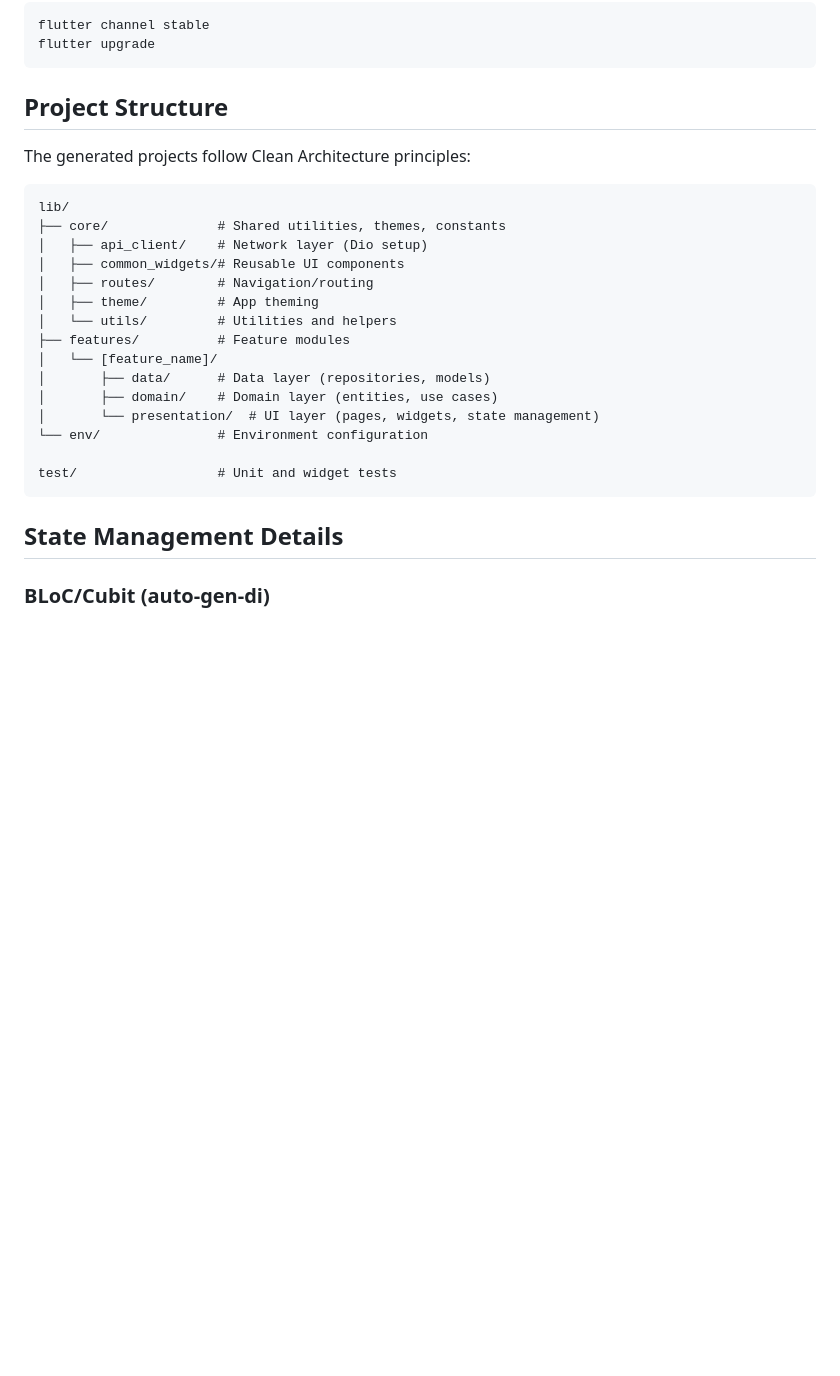
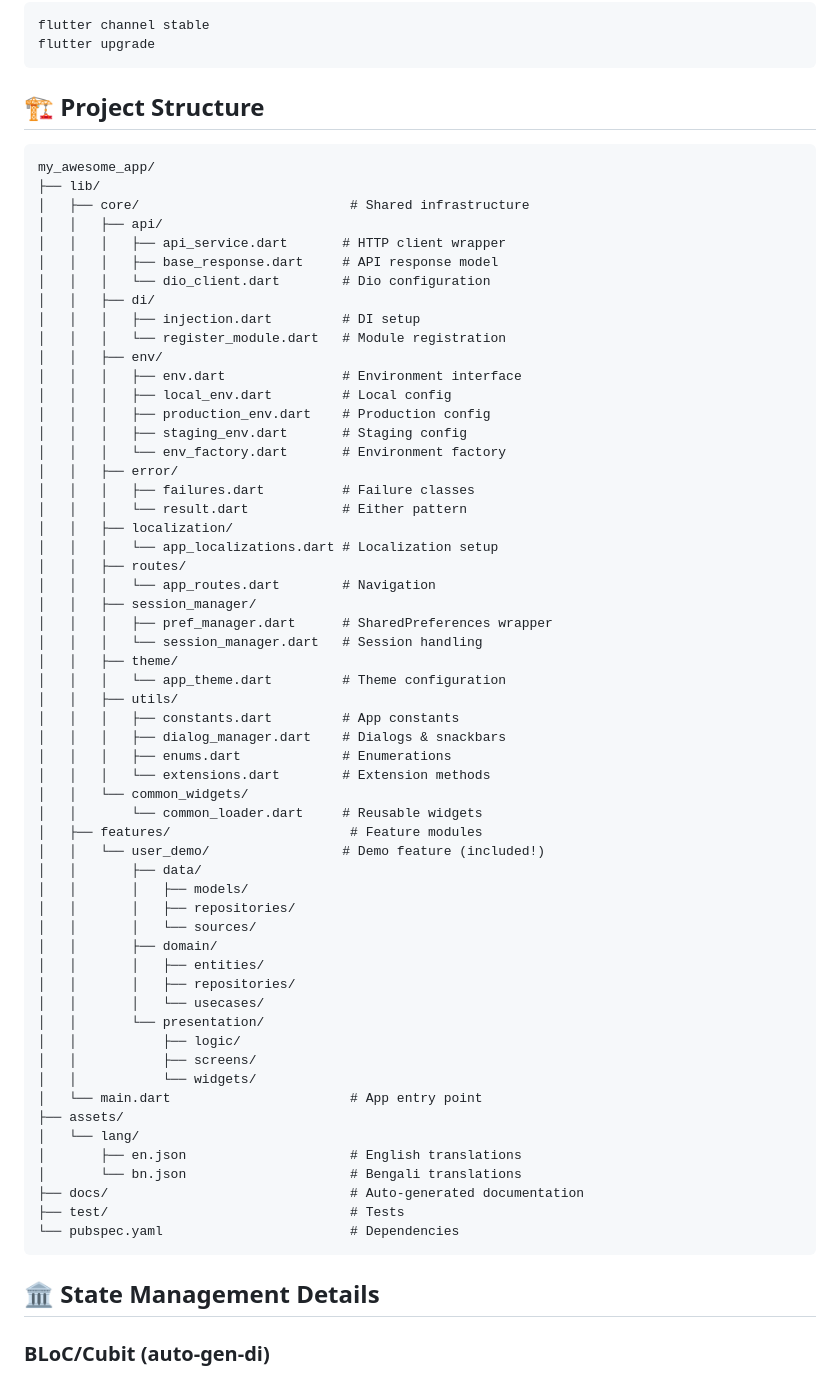
Before and after one commit to asmfahim1/ARCLE, a Markdown page: README.md, the part around one of its changes. GitHub-like rendering; blank space fills up the shorter version.

Commit message:
Update readme file
Updated README to enhance clarity and organization, added new sections for acknowledgments, star history, and stats.

````diff
--- a/README.md
+++ b/README.md
@@ -145,29 +152,69 @@ flutter channel stable
 flutter upgrade
 ```
 
-## Project Structure
-
-The generated projects follow Clean Architecture principles:
+## 🏗️ Project Structure
 
 ```
-lib/
-├── core/              # Shared utilities, themes, constants
-│   ├── api_client/    # Network layer (Dio setup)
-│   ├── common_widgets/# Reusable UI components
-│   ├── routes/        # Navigation/routing
-│   ├── theme/         # App theming
-│   └── utils/         # Utilities and helpers
-├── features/          # Feature modules
-│   └── [feature_name]/
-│       ├── data/      # Data layer (repositories, models)
-│       ├── domain/    # Domain layer (entities, use cases)
-│       └── presentation/  # UI layer (pages, widgets, state management)
-└── env/               # Environment configuration
-
-test/                  # Unit and widget tests
+my_awesome_app/
+├── lib/
+│   ├── core/                           # Shared infrastructure
+│   │   ├── api/
+│   │   │   ├── api_service.dart       # HTTP client wrapper
+│   │   │   ├── base_response.dart     # API response model
+│   │   │   └── dio_client.dart        # Dio configuration
+│   │   ├── di/
+│   │   │   ├── injection.dart         # DI setup
+│   │   │   └── register_module.dart   # Module registration
+│   │   ├── env/
+│   │   │   ├── env.dart               # Environment interface
+│   │   │   ├── local_env.dart         # Local config
+│   │   │   ├── production_env.dart    # Production config
+│   │   │   ├── staging_env.dart       # Staging config
+│   │   │   └── env_factory.dart       # Environment factory
+│   │   ├── error/
+│   │   │   ├── failures.dart          # Failure classes
+│   │   │   └── result.dart            # Either pattern
+│   │   ├── localization/
+│   │   │   └── app_localizations.dart # Localization setup
+│   │   ├── routes/
+│   │   │   └── app_routes.dart        # Navigation
+│   │   ├── session_manager/
+│   │   │   ├── pref_manager.dart      # SharedPreferences wrapper
+│   │   │   └── session_manager.dart   # Session handling
+│   │   ├── theme/
+│   │   │   └── app_theme.dart         # Theme configuration
+│   │   ├── utils/
+│   │   │   ├── constants.dart         # App constants
+│   │   │   ├── dialog_manager.dart    # Dialogs & snackbars
+│   │   │   ├── enums.dart             # Enumerations
+│   │   │   └── extensions.dart        # Extension methods
+│   │   └── common_widgets/
+│   │       └── common_loader.dart     # Reusable widgets
+│   ├── features/                       # Feature modules
+│   │   └── user_demo/                 # Demo feature (included!)
+│   │       ├── data/
+│   │       │   ├── models/
+│   │       │   ├── repositories/
+│   │       │   └── sources/
+│   │       ├── domain/
+│   │       │   ├── entities/
+│   │       │   ├── repositories/
+│   │       │   └── usecases/
+│   │       └── presentation/
+│   │           ├── logic/
+│   │           ├── screens/
+│   │           └── widgets/
+│   └── main.dart                       # App entry point
+├── assets/
+│   └── lang/
+│       ├── en.json                     # English translations
+│       └── bn.json                     # Bengali translations
+├── docs/                               # Auto-generated documentation
+├── test/                               # Tests
+└── pubspec.yaml                        # Dependencies
 ```
 
-## State Management Details
+## 🏛️ State Management Details
 
 ### BLoC/Cubit (auto-gen-di)
 - Event-based state management
````
Also changed, not shown: other parts of README.md (+47 -9 lines).
